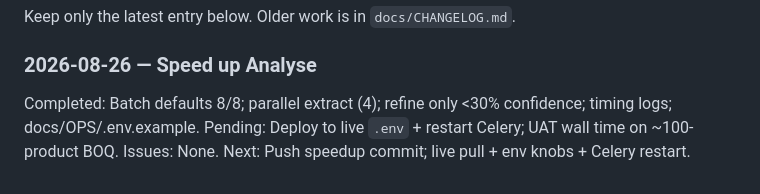
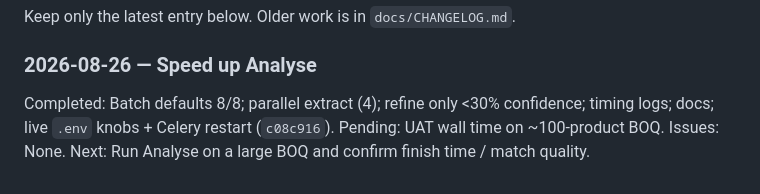
Before and after one commit to devgeektech/Ajeya-Estimator-Pro, a Markdown page: docs/SESSION_STATE.md, the part around the change. GitHub-like rendering.

Commit message:
docs: Note Analyse speedup live deploy on EC2
Co-authored-by: Cursor <cursoragent@cursor.com>

```diff
--- a/docs/SESSION_STATE.md
+++ b/docs/SESSION_STATE.md
@@ -71,7 +71,7 @@ Keep only the latest entry below. Older work is in `docs/CHANGELOG.md`.
 
 ### 2026-08-26 — Speed up Analyse
 
-Completed: Batch defaults 8/8; parallel extract (4); refine only &lt;30% confidence; timing logs; docs/OPS/.env.example.
-Pending: Deploy to live `.env` + restart Celery; UAT wall time on ~100-product BOQ.
+Completed: Batch defaults 8/8; parallel extract (4); refine only &lt;30% confidence; timing logs; docs; live `.env` knobs + Celery restart (`c08c916`).
+Pending: UAT wall time on ~100-product BOQ.
 Issues: None.
-Next: Push speedup commit; live pull + env knobs + Celery restart.
+Next: Run Analyse on a large BOQ and confirm finish time / match quality.
```
